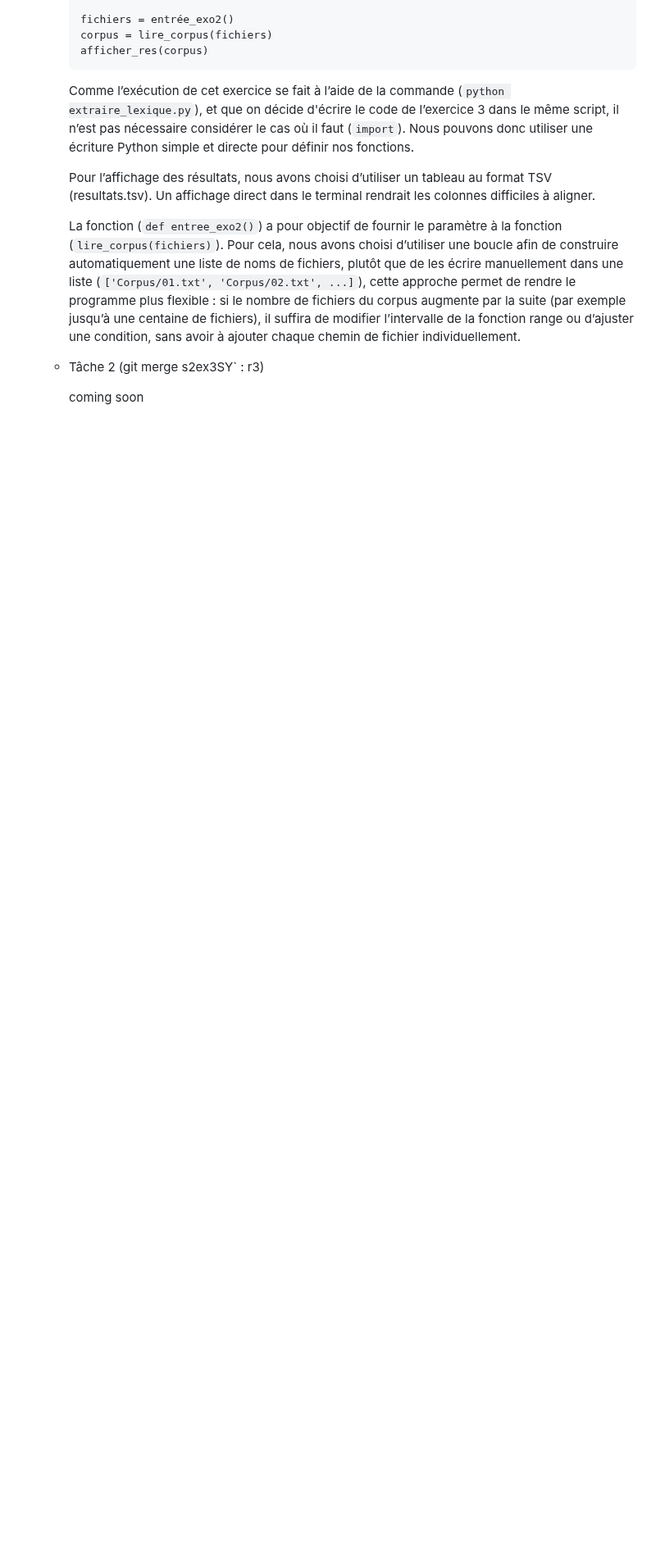
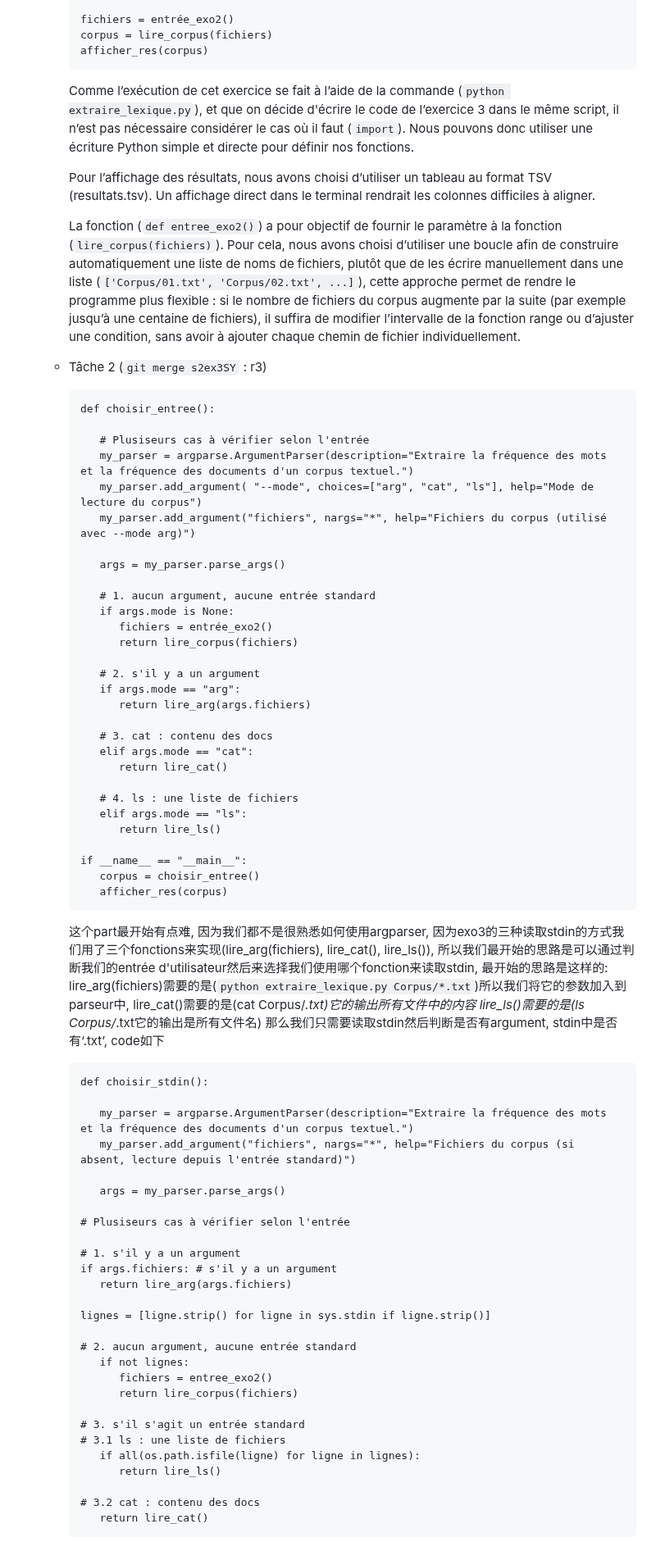
Before and after one commit to Shiyi-YAO/git-along, a Markdown page: README.md, the part around the change. Shown at 82% size. Rendered like a GitHub page; blank space fills up the shorter version.

````diff
--- a/README.md
+++ b/README.md
@@ -107,6 +107,70 @@ r3 : YAO Shiyi
      La fonction (`def entree_exo2()`) a pour objectif de fournir le paramètre à la fonction (`lire_corpus(fichiers)`). Pour cela, nous avons choisi d’utiliser une boucle afin de construire automatiquement une liste de noms de fichiers, plutôt que de les écrire manuellement dans une liste (`['Corpus/01.txt', 'Corpus/02.txt', ...]`), cette approche permet de rendre le programme plus flexible : si le nombre de fichiers du corpus augmente par la suite (par exemple jusqu’à une centaine de fichiers), il suffira de modifier l’intervalle de la fonction range ou d’ajuster une condition, sans avoir à ajouter chaque chemin de fichier individuellement.
 
 
-   - Tâche 2 (git merge s2ex3SY` : r3)
+   - Tâche 2 (`git merge s2ex3SY` : r3)
 
-     coming soon
+     ```
+     def choisir_entree():
+
+        # Plusiseurs cas à vérifier selon l'entrée
+        my_parser = argparse.ArgumentParser(description="Extraire la fréquence des mots et la fréquence des documents d'un corpus textuel.")
+        my_parser.add_argument( "--mode", choices=["arg", "cat", "ls"], help="Mode de lecture du corpus")
+        my_parser.add_argument("fichiers", nargs="*", help="Fichiers du corpus (utilisé avec --mode arg)")
+
+        args = my_parser.parse_args()
+
+        # 1. aucun argument, aucune entrée standard
+        if args.mode is None:
+           fichiers = entrée_exo2()
+           return lire_corpus(fichiers)
+
+        # 2. s'il y a un argument
+        if args.mode == "arg":
+           return lire_arg(args.fichiers)
+
+        # 3. cat : contenu des docs
+        elif args.mode == "cat":
+           return lire_cat()
+
+        # 4. ls : une liste de fichiers
+        elif args.mode == "ls":
+           return lire_ls()
+
+     if __name__ == "__main__":
+        corpus = choisir_entree()
+        afficher_res(corpus)
+     ```
+     这个part最开始有点难, 因为我们都不是很熟悉如何使用argparser, 因为exo3的三种读取stdin的方式我们用了三个fonctions来实现(lire_arg(fichiers), lire_cat(), lire_ls()), 所以我们最开始的思路是可以通过判断我们的entrée d'utilisateur然后来选择我们使用哪个fonction来读取stdin, 最开始的思路是这样的:
+     lire_arg(fichiers)需要的是(`python extraire_lexique.py Corpus/*.txt`)所以我们将它的参数加入到parseur中,
+     lire_cat()需要的是(cat Corpus/*.txt)它的输出所有文件中的内容
+     lire_ls()需要的是(ls Corpus/*.txt它的输出是所有文件名)
+     那么我们只需要读取stdin然后判断是否有argument, stdin中是否有‘.txt’, code如下
+     ```
+     def choisir_stdin():
+
+        my_parser = argparse.ArgumentParser(description="Extraire la fréquence des mots et la fréquence des documents d'un corpus textuel.")
+        my_parser.add_argument("fichiers", nargs="*", help="Fichiers du corpus (si absent, lecture depuis l'entrée standard)")
+
+        args = my_parser.parse_args()
+
+     # Plusiseurs cas à vérifier selon l'entrée
+
+     # 1. s'il y a un argument
+     if args.fichiers: # s'il y a un argument
+        return lire_arg(args.fichiers)
+
+     lignes = [ligne.strip() for ligne in sys.stdin if ligne.strip()]
+
+     # 2. aucun argument, aucune entrée standard
+        if not lignes:
+           fichiers = entree_exo2()
+           return lire_corpus(fichiers)
+
+     # 3. s'il s'agit un entrée standard
+     # 3.1 ls : une liste de fichiers
+        if all(os.path.isfile(ligne) for ligne in lignes):
+           return lire_ls()
+
+     # 3.2 cat : contenu des docs
+        return lire_cat()
+     ```
````
